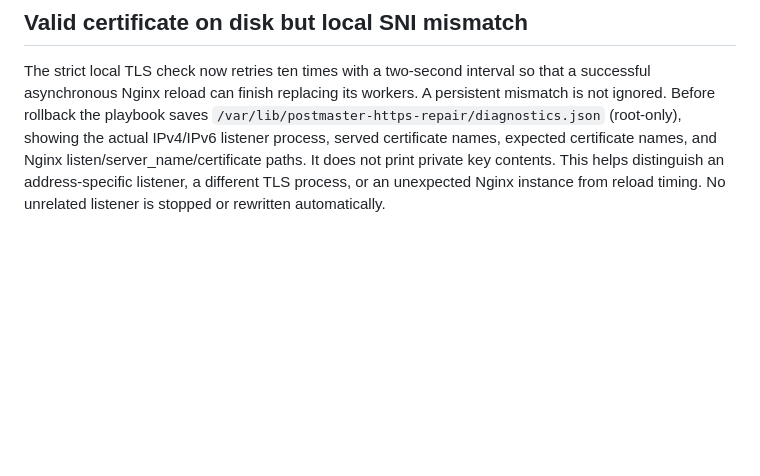
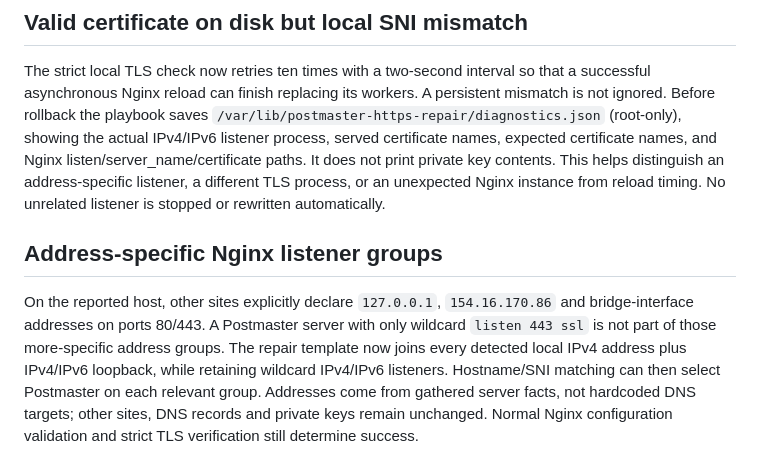
Before and after one commit to olamidebello/postmaster-, a Markdown page: docs/HTTPS-REPAIR.md, the part around the change. GitHub-like rendering; blank space fills up the shorter version.

Commit message:
Fix Postmaster TLS selection by joining explicit IPv4 and loopback listener groups

```diff
--- a/docs/HTTPS-REPAIR.md
+++ b/docs/HTTPS-REPAIR.md
@@ -25,3 +25,7 @@ Sources: https://nginx.org/en/docs/http/server_names.html and https://eff-certbo
 
 ## Valid certificate on disk but local SNI mismatch
 The strict local TLS check now retries ten times with a two-second interval so that a successful asynchronous Nginx reload can finish replacing its workers. A persistent mismatch is not ignored. Before rollback the playbook saves `/var/lib/postmaster-https-repair/diagnostics.json` (root-only), showing the actual IPv4/IPv6 listener process, served certificate names, expected certificate names, and Nginx listen/server_name/certificate paths. It does not print private key contents. This helps distinguish an address-specific listener, a different TLS process, or an unexpected Nginx instance from reload timing. No unrelated listener is stopped or rewritten automatically.
+
+
+## Address-specific Nginx listener groups
+On the reported host, other sites explicitly declare `127.0.0.1`, `154.16.170.86` and bridge-interface addresses on ports 80/443. A Postmaster server with only wildcard `listen 443 ssl` is not part of those more-specific address groups. The repair template now joins every detected local IPv4 address plus IPv4/IPv6 loopback, while retaining wildcard IPv4/IPv6 listeners. Hostname/SNI matching can then select Postmaster on each relevant group. Addresses come from gathered server facts, not hardcoded DNS targets; other sites, DNS records and private keys remain unchanged. Normal Nginx configuration validation and strict TLS verification still determine success.
```
